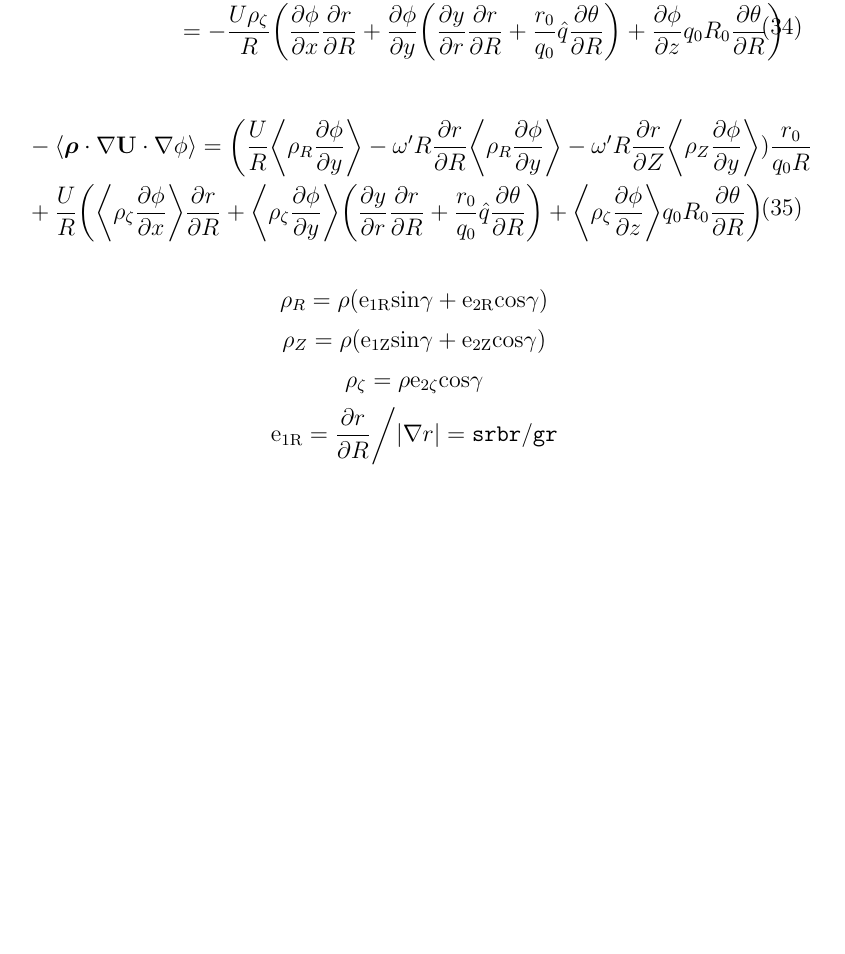
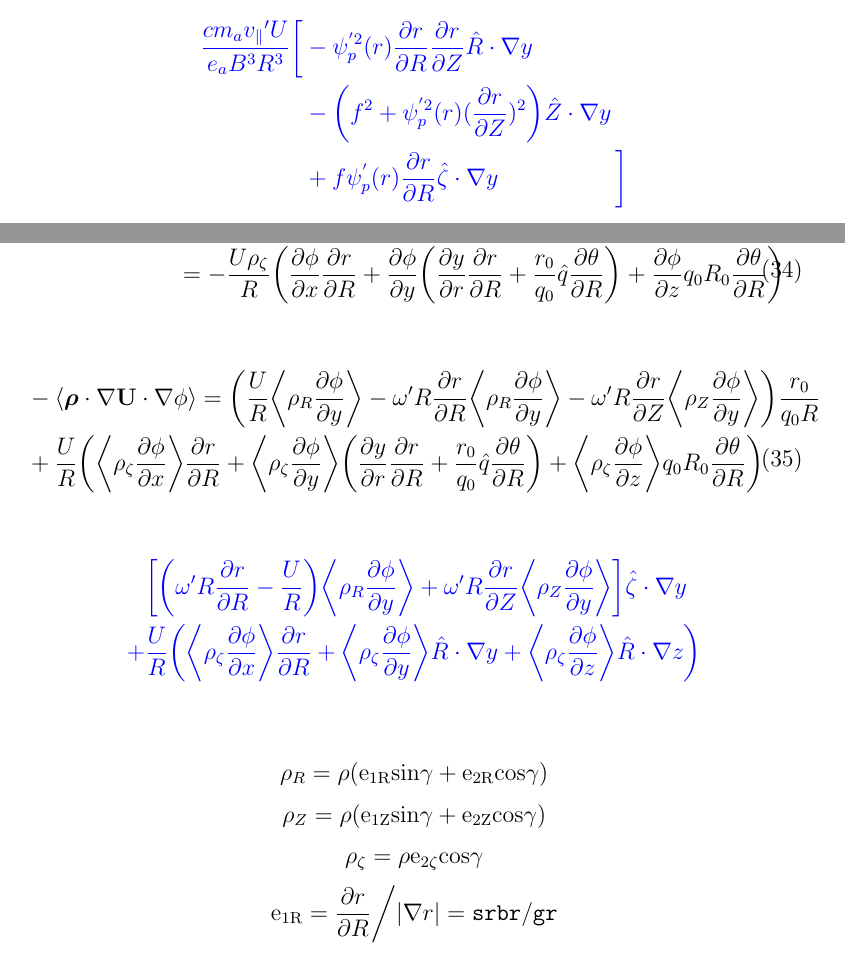
Before and after one commit to victowne/toroidalflow, a LaTeX document (doc/note on toroidal flow.tex): part of page 9 of 12 before the commit and two parts of pages 4 and 9 of 14 after it, the two joined at a grey line, cut at the place of the change, the shorter picture padded with empty space. Compiled offline with pdfLaTeX.

Commit message:
update the note

```diff
--- a/doc/note on toroidal flow.tex
+++ b/doc/note on toroidal flow.tex
@@ -108,6 +113,16 @@ Using Eq. \ref{eqdely},
     &+ \frac{r_0}{q_0R}f\psi_p^{'}(r)\frac{\partial r}{\partial R}].
 \end{split}
 \end{equation}
+{\color{blue}
+\begin{equation*}
+    \begin{split}
+        \frac{cm_av_{\parallel}{'}U}{e_aB^3R^3}\bigg[&-\psi_p^{'2}(r)\frac{\partial r}{\partial R}\frac{\partial r}{\partial Z}
+        \hat{R}\cdot\nabla y\\
+        &- \bigg(f^2 + \psi_p^{'2}(r)(\frac{\partial r}{\partial Z})^2\bigg)\hat{Z}\cdot\nabla y\\
+        &+ f\psi_p^{'}(r)\frac{\partial r}{\partial R}\hat{\zeta}\cdot\nabla y\qquad\qquad\quad\bigg]
+    \end{split}
+\end{equation*}
+}
 
 \newpage
 \section{Parallel acceleration due to toroidal flow}
@@ -275,13 +290,23 @@ then we have
 \begin{equation}
     \begin{split}
         &-\langle\boldsymbol{\rho}\cdot\nabla \mathbf{U}\cdot\nabla\phi\rangle=
-        \bigg(\frac{U}{R}\bigg\langle\rho_R\frac{\partial\phi}{\partial y}\bigg\rangle -\omega'R\frac{\partial r}{\partial R}\bigg\langle\rho_R\frac{\partial\phi}{\partial y}\bigg\rangle -\omega'R\frac{\partial r}{\partial Z}\bigg\langle\rho_Z\frac{\partial\phi}{\partial y}\bigg\rangle)\frac{r_0}{q_0R}\\
+        \bigg(\frac{U}{R}\bigg\langle\rho_R\frac{\partial\phi}{\partial y}\bigg\rangle -\omega'R\frac{\partial r}{\partial R}\bigg\langle\rho_R\frac{\partial\phi}{\partial y}\bigg\rangle -\omega'R\frac{\partial r}{\partial Z}\bigg\langle\rho_Z\frac{\partial\phi}{\partial y}\bigg\rangle\bigg)\frac{r_0}{q_0R}\\
         &+\frac{U}{R}\bigg(\bigg\langle\rho_\zeta\frac{\partial\phi}{\partial x}\bigg\rangle\frac{\partial r}{\partial R}
         + \bigg\langle\rho_\zeta\frac{\partial\phi}{\partial y}\bigg\rangle\bigg(\frac{\partial y}{\partial r}\frac{\partial r}{\partial R}
         + \frac{r_0}{q_0}\hat{q}\frac{\partial \theta}{\partial R}\bigg)
         + \bigg\langle\rho_\zeta\frac{\partial \phi}{\partial z}\bigg\rangle q_0R_0\frac{\partial \theta}{\partial R}\bigg)
     \end{split}
 \end{equation}
+
+{\color{blue}
+\begin{equation*}
+    \begin{split}
+        &\bigg[\bigg(\omega'R\frac{\partial r}{\partial R} - \frac{U}{R}\bigg)\bigg\langle\rho_R\frac{\partial\phi}{\partial y}\bigg\rangle + \omega'R\frac{\partial r}{\partial Z}\bigg\langle\rho_Z\frac{\partial\phi}{\partial y}\bigg\rangle\bigg]\hat{\zeta}\cdot\nabla y\\
+        +&\frac{U}{R}\bigg(\bigg\langle\rho_\zeta\frac{\partial\phi}{\partial x}\bigg\rangle\frac{\partial r}{\partial R}
+        + \bigg\langle\rho_\zeta\frac{\partial\phi}{\partial y}\bigg\rangle\hat{R}\cdot\nabla y
+        + \bigg\langle\rho_\zeta\frac{\partial \phi}{\partial z}\bigg\rangle \hat{R}\cdot\nabla z\bigg)
+    \end{split}
+\end{equation*}}
 
 \begin{equation*}
     \rho_R = \rho({\rm e_{1R}sin}\gamma + {\rm e_{2R}cos}\gamma)
```
Also changed, not shown: doc/note on toroidal flow.pdf, doc/note on toroidal flow.tex (13 more changed lines), 6 other files.
